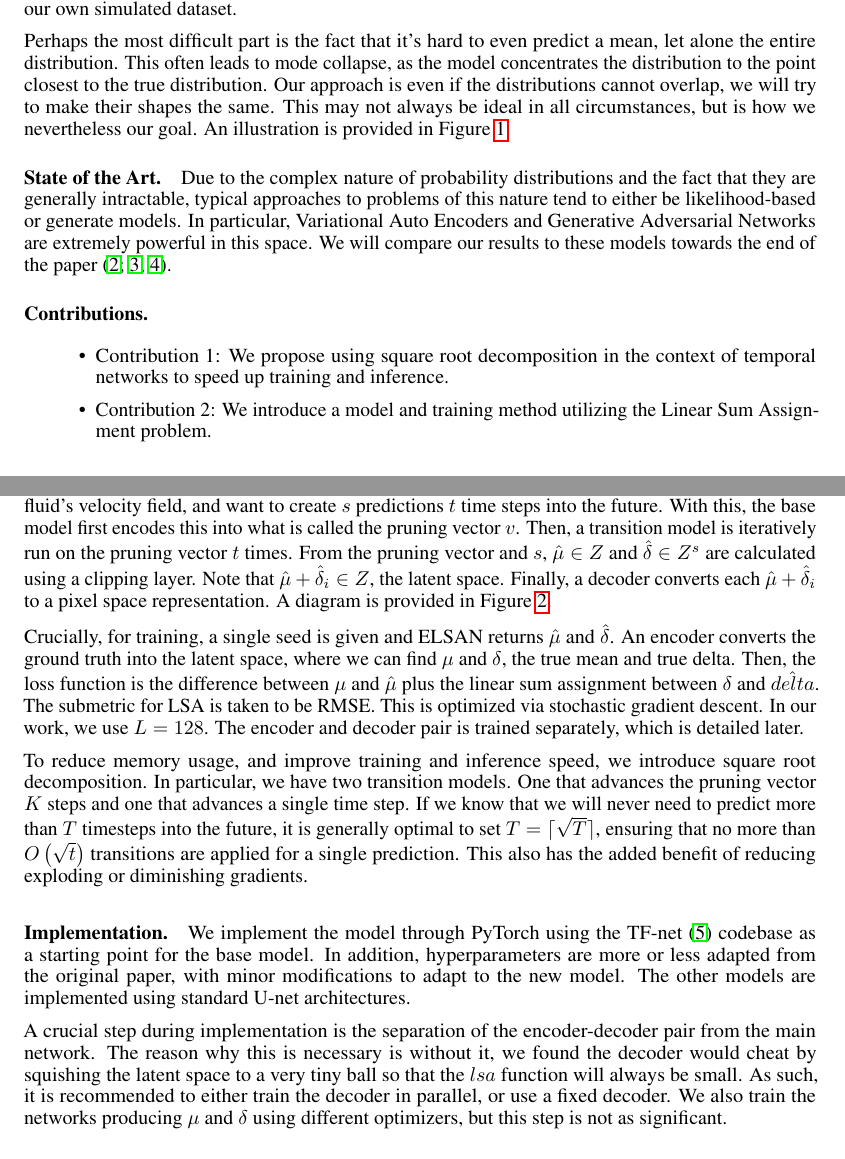
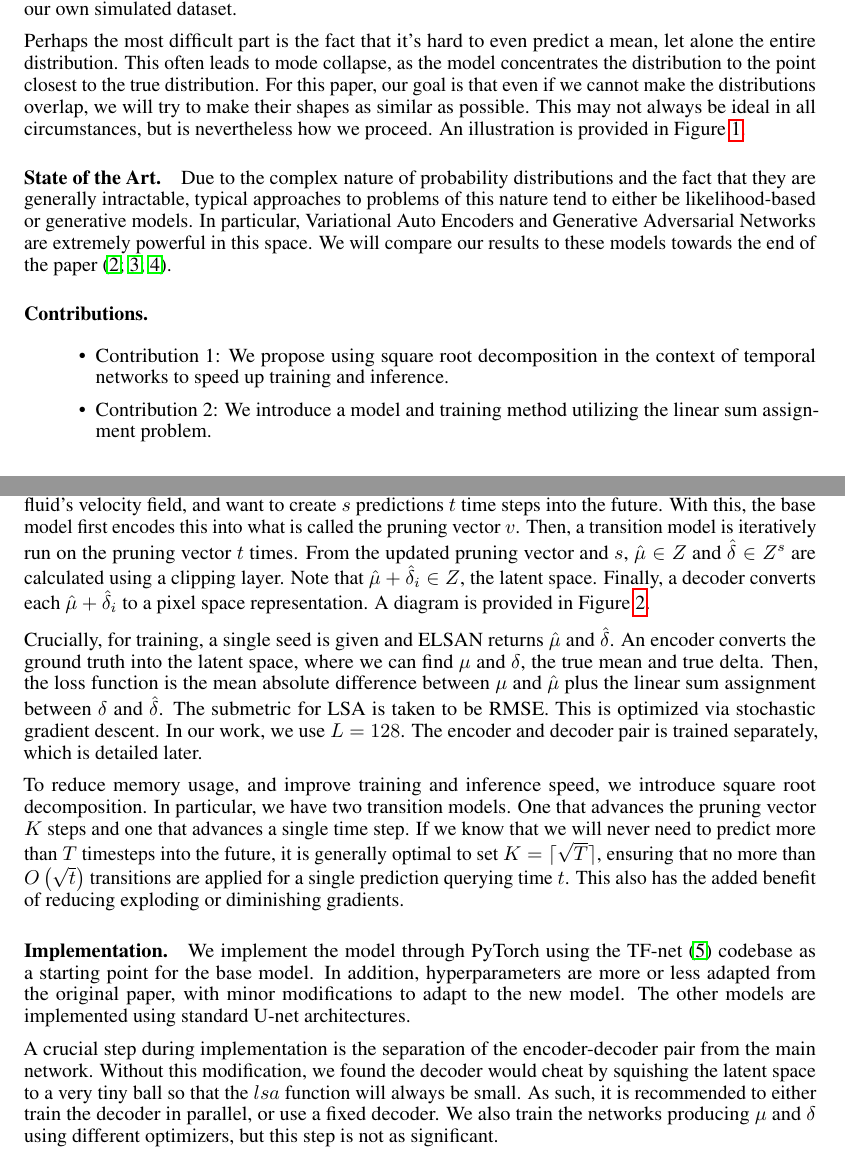
Before and after one commit to enigmurl/elsan, a LaTeX paper (paper/src/main.tex): two parts of pages 2 and 4 of 10, joined at a grey line, cut so that both start at the same text. Compiled offline with pdfLaTeX.

Commit message:
Fix typos

```diff
--- a/paper/src/main.tex
+++ b/paper/src/main.tex
@@ -76,7 +76,7 @@ One of the harder parts of tackling the problem is that we not only need to outp
 
 Related to the first issue, the majority of datasets are sparse in the sense that for a given input in dataset, most other datapoints will have their inputs be far away. This is good for most models since it gives a diverse training set. However, it is not necessarily great for our situation since we would prefer a dataset which is dense and has many inputs that are close together. For this reason, we create our own simulated dataset.
 
-Perhaps the most difficult part is the fact that it's hard to even predict a mean, let alone the entire distribution. This often leads to mode collapse, as the model concentrates the distribution to the point closest to the true distribution. Our approach is even if the distributions cannot overlap, we will try to make their shapes the same. This may not always be ideal in all circumstances, but is how we nevertheless our goal. An illustration is provided in Figure~\ref{separate_distributions}.
+Perhaps the most difficult part is the fact that it's hard to even predict a mean, let alone the entire distribution. This often leads to mode collapse, as the model concentrates the distribution to the point closest to the true distribution. For this paper, our goal is that even if we cannot make the distributions overlap, we will try to make their shapes as similar as possible. This may not always be ideal in all circumstances, but is nevertheless how we proceed. An illustration is provided in Figure~\ref{separate_distributions}.
 
 \begin{figure}
     \centering
@@ -89,12 +89,12 @@ Perhaps the most difficult part is the fact that it's hard to even predict a mea
 \end{figure}
 
 \paragraph{State of the Art.}
-Due to the complex nature of probability distributions and the fact that they are generally intractable, typical approaches to problems of this nature tend to either be likelihood-based or generate models. In particular, Variational Auto Encoders and Generative Adversarial Networks are extremely powerful in this space. We will compare our results to these models towards the end of the paper \cite{goodfellow2014generative, kingma2022autoencoding, doersch2021tutorial}.
+Due to the complex nature of probability distributions and the fact that they are generally intractable, typical approaches to problems of this nature tend to either be likelihood-based or generative models. In particular, Variational Auto Encoders and Generative Adversarial Networks are extremely powerful in this space. We will compare our results to these models towards the end of the paper \cite{goodfellow2014generative, kingma2022autoencoding, doersch2021tutorial}.
 
 \paragraph{Contributions.}
 \begin{itemize}
     \item Contribution 1: We propose using square root decomposition in the context of temporal networks to speed up training and inference.
-    \item Contribution 2: We introduce a model and training method utilizing the Linear Sum Assignment problem.
+    \item Contribution 2: We introduce a model and training method utilizing the linear sum assignment problem.
 \end{itemize}
 
 \section{Related Work}
@@ -133,15 +133,15 @@ We claim this forms a metric space. First note that since $d$ is a metric, all v
 
 Therefore, $lsa(X, Z) \le lsa(X, Y) + lsa(Y, Z)$ and $(Q^N, lsa)$ forms a metric space. $lsa$ thus provides a simple, computationally efficient way to compare distributions \cite{linearsumassignment}.
 \paragraph{Description.}
-We now introduce our model. Assume that we are given the last $i$ time steps of a fluid's velocity field, and want to create $s$ predictions $t$ time steps into the future. With this, the base model first encodes this into what is called the pruning vector $v$. Then, a transition model is iteratively run on the pruning vector $t$ times. From the pruning vector and $s$, $\hat{\mu} \in Z$ and $\hat{\delta} \in Z^{s}$ are calculated using a clipping layer. Note that $\hat{\mu }+ \hat{\delta}_i \in Z$, the latent space. Finally, a decoder converts each $\hat{\mu} + \hat{\delta}_i$ to a pixel space representation. A diagram is provided in Figure~\ref{model}.
+We now introduce our model. Assume that we are given the last $i$ time steps of a fluid's velocity field, and want to create $s$ predictions $t$ time steps into the future. With this, the base model first encodes this into what is called the pruning vector $v$. Then, a transition model is iteratively run on the pruning vector $t$ times. From the updated pruning vector and $s$, $\hat{\mu} \in Z$ and $\hat{\delta} \in Z^{s}$ are calculated using a clipping layer. Note that $\hat{\mu} + \hat{\delta}_i \in Z$, the latent space. Finally, a decoder converts each $\hat{\mu} + \hat{\delta}_i$ to a pixel space representation. A diagram is provided in Figure~\ref{model}.
 
-Crucially, for training, a single seed is given and ELSAN returns $\hat{\mu}$ and $\hat{\delta}$. An encoder converts the ground truth into the latent space, where we can find $\mu$ and $\delta$, the true mean and true delta. Then, the loss function is the difference between $\mu$ and $\hat{\mu}$ plus the linear sum assignment between $\delta$ and $\hat{delta}$. The submetric for LSA is taken to be RMSE. This is optimized via stochastic gradient descent. In our work, we use $L = 128$. The encoder and decoder pair is trained separately, which is detailed later.
+Crucially, for training, a single seed is given and ELSAN returns $\hat{\mu}$ and $\hat{\delta}$. An encoder converts the ground truth into the latent space, where we can find $\mu$ and $\delta$, the true mean and true delta. Then, the loss function is the mean absolute difference between $\mu$ and $\hat{\mu}$ plus the linear sum assignment between $\delta$ and $\hat{\delta}$. The submetric for LSA is taken to be RMSE. This is optimized via stochastic gradient descent. In our work, we use $L = 128$. The encoder and decoder pair is trained separately, which is detailed later.
 
-To reduce memory usage, and improve training and inference speed, we introduce square root decomposition. In particular, we have two transition models. One that advances the pruning vector $K$ steps and one that advances a single time step. If we know that we will never need to predict more than $T$ timesteps into the future, it is generally optimal to set $T = \lceil\sqrt {T}\rceil$, ensuring that no more than $O\left(\sqrt{t}\right)$ transitions are applied for a single prediction. This also has the added benefit of reducing exploding or diminishing gradients.
+To reduce memory usage, and improve training and inference speed, we introduce square root decomposition. In particular, we have two transition models. One that advances the pruning vector $K$ steps and one that advances a single time step. If we know that we will never need to predict more than $T$ timesteps into the future, it is generally optimal to set $K = \lceil\sqrt {T}\rceil$, ensuring that no more than $O\left(\sqrt{t}\right)$ transitions are applied for a single prediction querying time $t$. This also has the added benefit of reducing exploding or diminishing gradients.
 \paragraph{Implementation.}
 We implement the model through PyTorch using the TF-net \cite{Wang2020TF} codebase as a starting point for the base model. In addition, hyperparameters are more or less adapted from the original paper, with minor modifications to adapt to the new model. The other models are implemented using standard U-net architectures.
 
-A crucial step during implementation is the separation of the encoder-decoder pair from the main network. The reason why this is necessary is without it, we found the decoder would cheat by squishing the latent space to a very tiny ball so that the $lsa$ function will always be small. As such, it is recommended to either train the decoder in parallel, or use a fixed decoder. We also train the networks producing $\mu$ and $\delta$ using different optimizers, but this step is not as significant.
+A crucial step during implementation is the separation of the encoder-decoder pair from the main network. Without this modification, we found the decoder would cheat by squishing the latent space to a very tiny ball so that the $lsa$ function will always be small. As such, it is recommended to either train the decoder in parallel, or use a fixed decoder. We also train the networks producing $\mu$ and $\delta$ using different optimizers, but this step is not as significant.
 
 Note that computing a backward pass naively, even with square root decomposition, may lead to memory constraints. However, a forward pass is typically not a problem. Therefore, the optimal permutation from $lsa$ is calculated in the forward pass as normal and saved. Then, in the backward pass, the permutation is partitioned into a set of sub-arrays, each of small length. A backward pass is computed on each subarray, reducing memory pressure.
 
```
Also changed, not shown: paper/src/main.tex (6 more changed lines).
